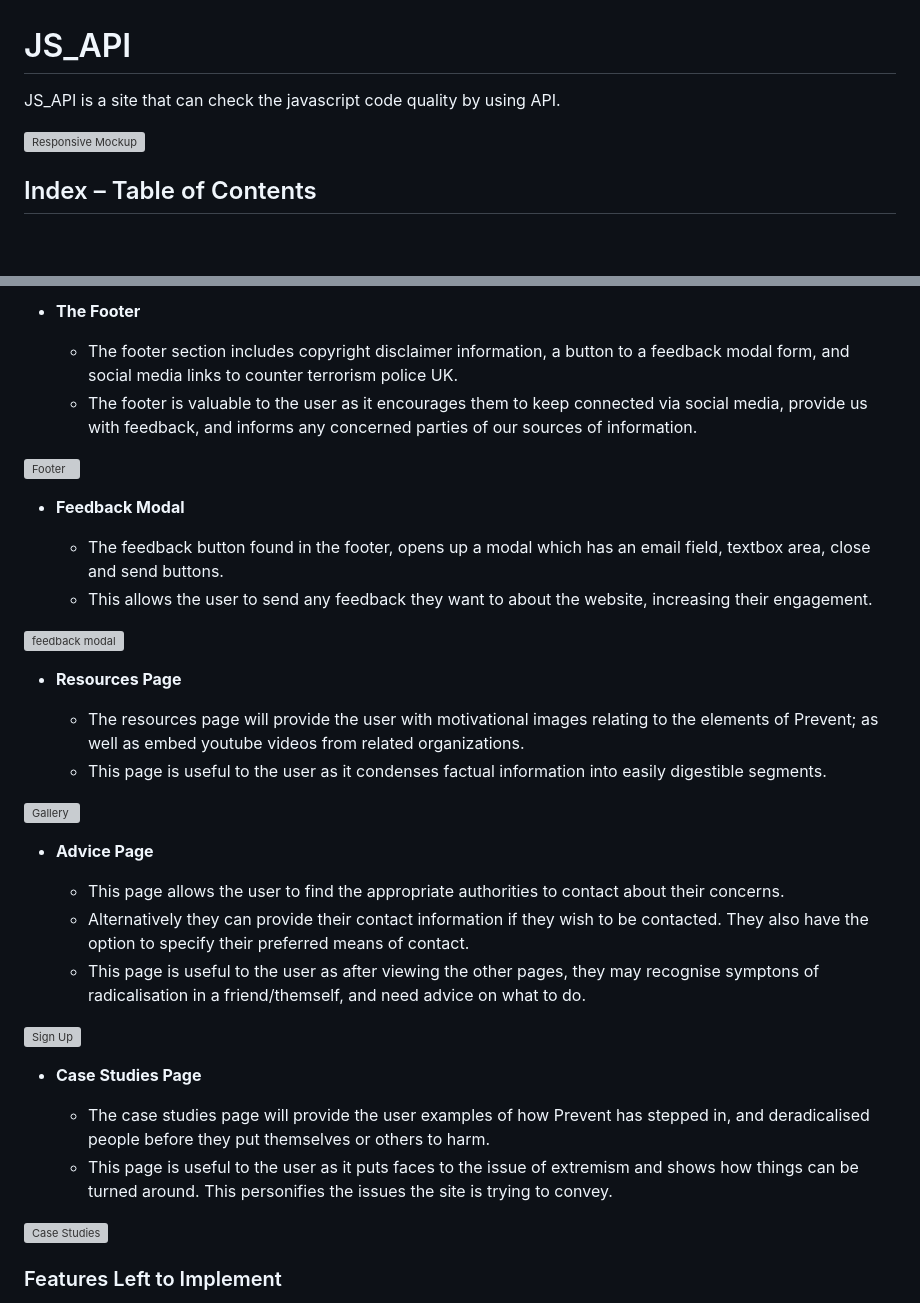
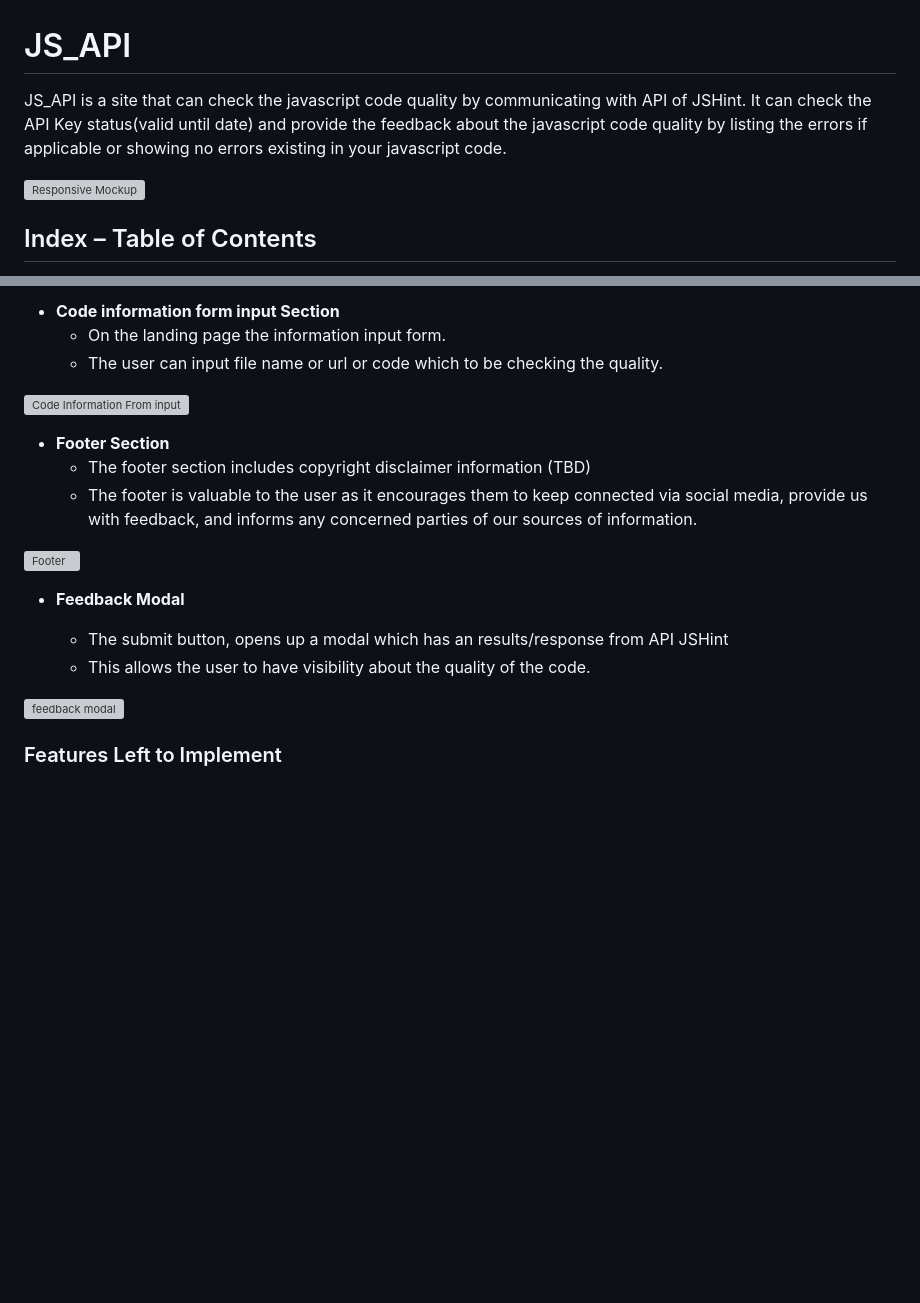
Before and after one commit to Grace-YuGuo/js_api, a Markdown page: README.md, 2 parts joined by grey strips. GitHub-like rendering; blank space fills up the shorter version; grey boxes are pictures that could not be loaded.

```diff
--- a/README.md
+++ b/README.md
@@ -1,5 +1,5 @@
 # JS_API
 
-JS_API is a site that can check the javascript code quality by using API.
+JS_API is a site that can check the javascript code quality by communicating with API of JSHint. It can check the API Key status(valid until date) and provide the feedback about the javascript code quality by listing the errors if applicable or showing no errors existing in your javascript code.
 
 
@@ -73,39 +50,23 @@ JS_API is a site that can check the javascript code quality by using API.
 
-- __The Footer__
+- __Code information form input Section__
+  - On the landing page the information input form.
+  - The user can input file name or url or code which to be checking the quality.
 
-  - The footer section includes copyright disclaimer information, a button to a feedback modal form, and social media links to counter terrorism police UK.
+![Code Information From input](documentation/screenshots/xx.png)
+
+- __Footer Section__
+  - The footer section includes copyright disclaimer information (TBD)
   - The footer is valuable to the user as it encourages them to keep connected via social media, provide us with feedback, and informs any concerned parties of our sources of information.
 
 ![Footer](documentation/screenshots/footer.png)
 
 - __Feedback Modal__
 
-  - The feedback button found in the footer, opens up a modal which has an email field, textbox area, close and send buttons.
-  - This allows the user to send any feedback they want to about the website, increasing their engagement.
+  - The submit button, opens up a modal which has an results/response from API JSHint
+  - This allows the user to have visibility about the quality of the code.
 
 ![feedback modal](documentation/screenshots/feedback-form.png)
 
-- __Resources Page__
-
-  - The resources page will provide the user with motivational images relating to the elements of Prevent; as well as embed youtube videos from related organizations.
-  - This page is useful to the user as it condenses factual information into easily digestible segments.
-
-![Gallery](documentation/screenshots/resources-mobile.png)
-
-- __Advice Page__
-
-  - This page allows the user to find the appropriate authorities to contact about their concerns.
-  - Alternatively they can provide their contact information if they wish to be contacted. They also have the option to specify their preferred means of contact.
-  - This page is useful to the user as after viewing the other pages, they may recognise symptons of radicalisation in a friend/themself, and need advice on what to do.
-
-![Sign Up](documentation/screenshots/advice.png)
-
-- __Case Studies Page__
-
-  - The case studies page will provide the user examples of how Prevent has stepped in, and deradicalised people before they put themselves or others to harm.
-  - This page is useful to the user as it puts faces to the issue of extremism and shows how things can be turned around. This personifies the issues the site is trying to convey.
-
-![Case Studies](documentation/screenshots/case-studies.png)
 
 ### Features Left to Implement
 
```
Also changed, not shown: other parts of README.md (+10 -33 lines).
